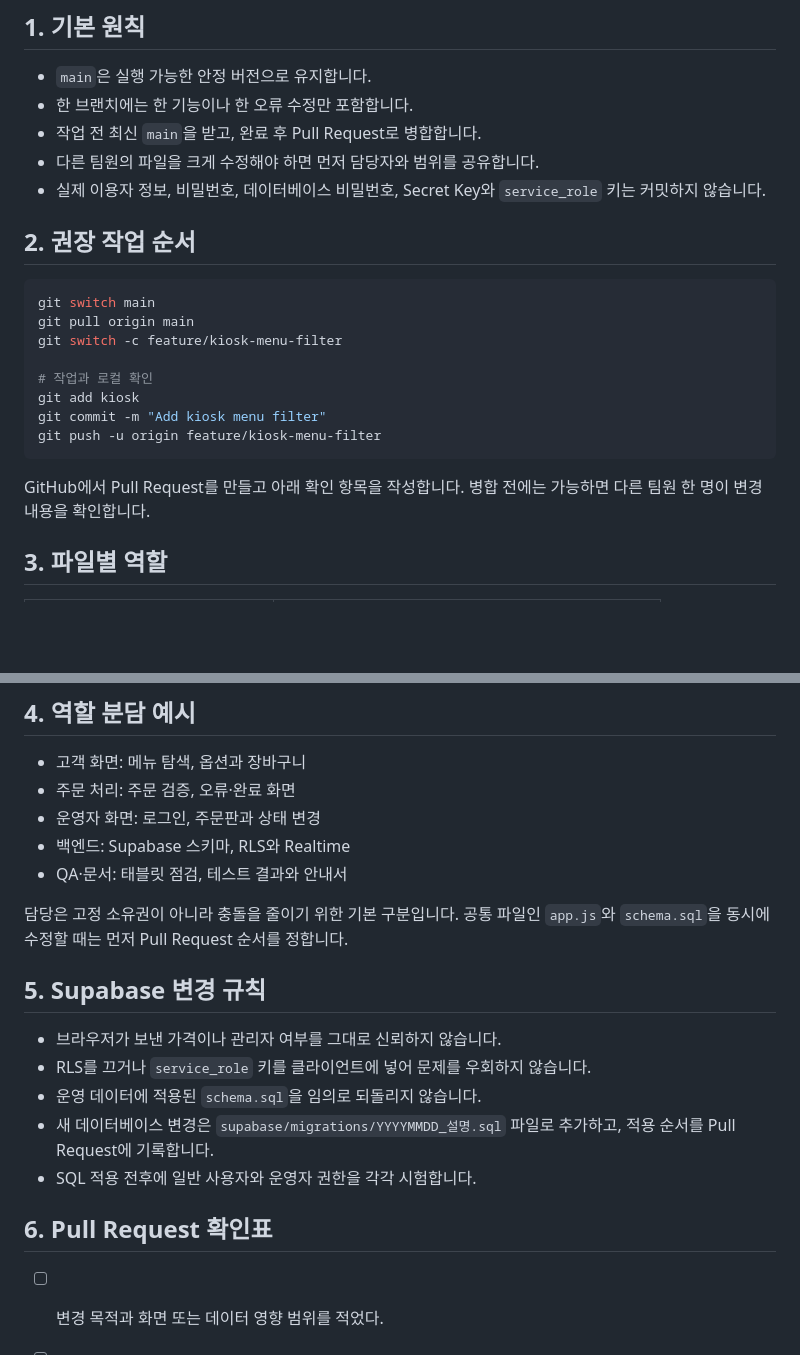
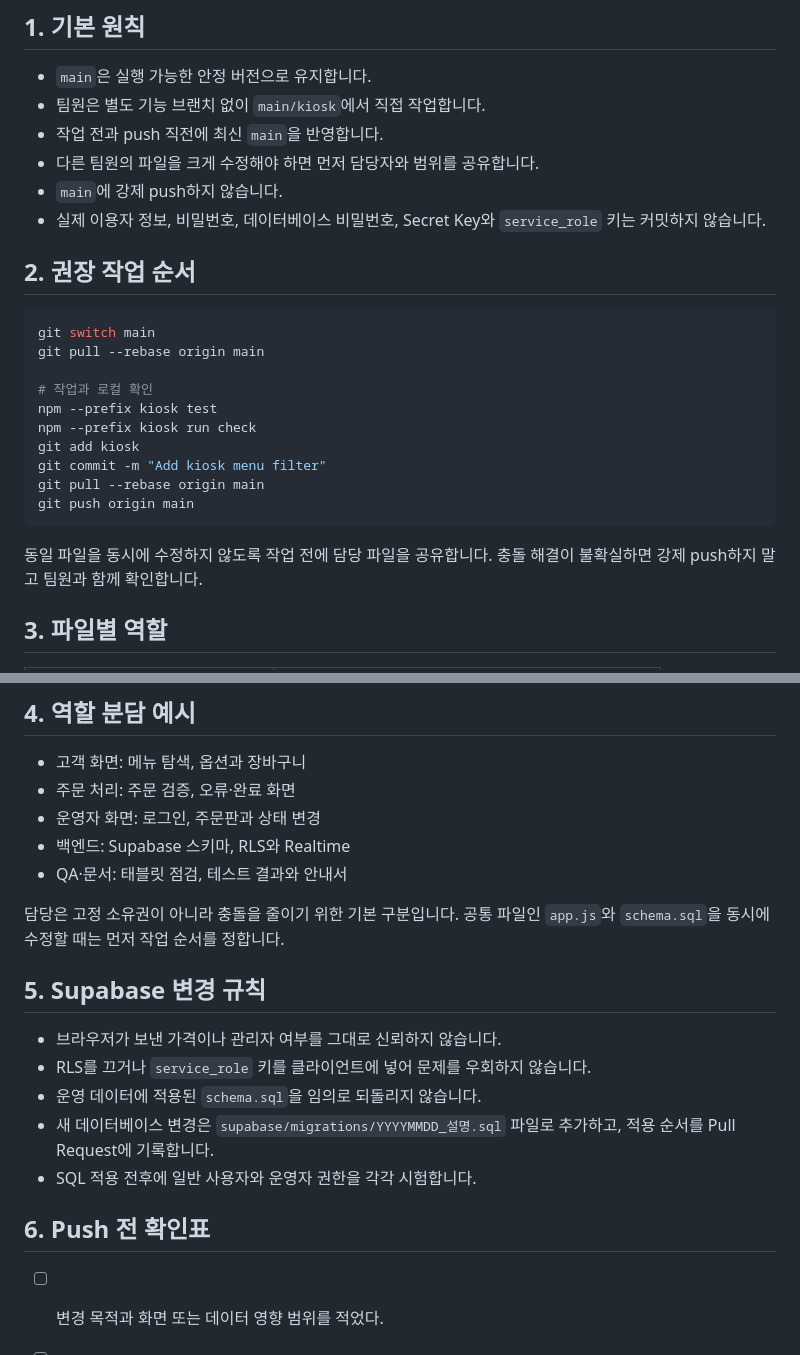
Before and after one commit to koosamuel/cafe_kiosk, a Markdown page: CONTRIBUTING.md, 2 parts joined by grey strips. Rendered like a GitHub page; blank space fills up the shorter version.

````diff
--- a/CONTRIBUTING.md
+++ b/CONTRIBUTING.md
@@ -3,25 +3,28 @@
 ## 1. 기본 원칙
 
 - `main`은 실행 가능한 안정 버전으로 유지합니다.
-- 한 브랜치에는 한 기능이나 한 오류 수정만 포함합니다.
-- 작업 전 최신 `main`을 받고, 완료 후 Pull Request로 병합합니다.
+- 팀원은 별도 기능 브랜치 없이 `main/kiosk`에서 직접 작업합니다.
+- 작업 전과 push 직전에 최신 `main`을 반영합니다.
 - 다른 팀원의 파일을 크게 수정해야 하면 먼저 담당자와 범위를 공유합니다.
+- `main`에 강제 push하지 않습니다.
 - 실제 이용자 정보, 비밀번호, 데이터베이스 비밀번호, Secret Key와 `service_role` 키는 커밋하지 않습니다.
 
 ## 2. 권장 작업 순서
 
 ```bash
 git switch main
-git pull origin main
-git switch -c feature/kiosk-menu-filter
+git pull --rebase origin main
 
 # 작업과 로컬 확인
+npm --prefix kiosk test
+npm --prefix kiosk run check
 git add kiosk
 git commit -m "Add kiosk menu filter"
-git push -u origin feature/kiosk-menu-filter
+git pull --rebase origin main
+git push origin main
 ```
 
-GitHub에서 Pull Request를 만들고 아래 확인 항목을 작성합니다. 병합 전에는 가능하면 다른 팀원 한 명이 변경 내용을 확인합니다.
+동일 파일을 동시에 수정하지 않도록 작업 전에 담당 파일을 공유합니다. 충돌 해결이 불확실하면 강제 push하지 말고 팀원과 함께 확인합니다.
 
 ## 3. 파일별 역할
 
@@ -47,7 +50,7 @@ GitHub에서 Pull Request를 만들고 아래 확인 항목을 작성합니다.
 - 백엔드: Supabase 스키마, RLS와 Realtime
 - QA·문서: 태블릿 점검, 테스트 결과와 안내서
 
-담당은 고정 소유권이 아니라 충돌을 줄이기 위한 기본 구분입니다. 공통 파일인 `app.js`와 `schema.sql`을 동시에 수정할 때는 먼저 Pull Request 순서를 정합니다.
+담당은 고정 소유권이 아니라 충돌을 줄이기 위한 기본 구분입니다. 공통 파일인 `app.js`와 `schema.sql`을 동시에 수정할 때는 먼저 작업 순서를 정합니다.
 
 ## 5. Supabase 변경 규칙
 
@@ -57,7 +60,7 @@ GitHub에서 Pull Request를 만들고 아래 확인 항목을 작성합니다.
 - 새 데이터베이스 변경은 `supabase/migrations/YYYYMMDD_설명.sql` 파일로 추가하고, 적용 순서를 Pull Request에 기록합니다.
 - SQL 적용 전후에 일반 사용자와 운영자 권한을 각각 시험합니다.
 
-## 6. Pull Request 확인표
+## 6. Push 전 확인표
 
 - [ ] 변경 목적과 화면 또는 데이터 영향 범위를 적었다.
 - [ ] `python3 -m http.server 8000`으로 고객 주문 흐름을 확인했다.
````
Also changed, not shown: README.md (+6 -3 lines), 구현계획.md (+1 -2 lines).
